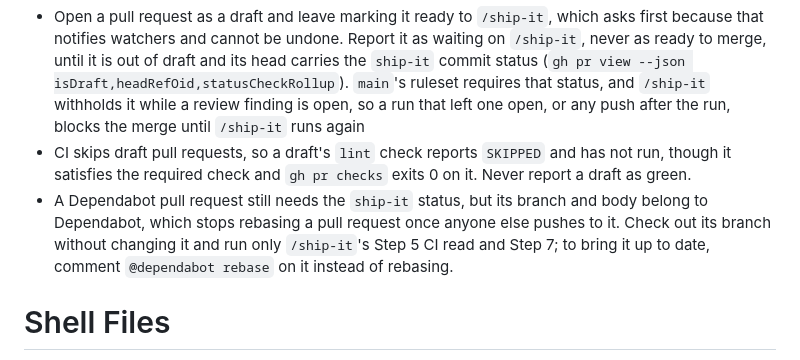
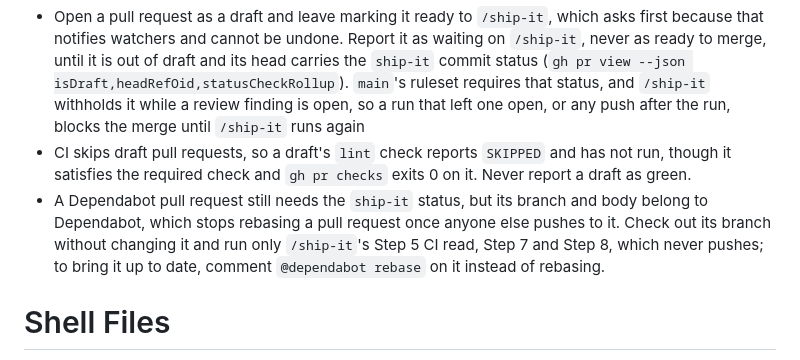
Before and after one commit to mattmenefee/dotfiles, a Markdown page: CLAUDE.md, the part around the change. Drawn GitHub-style.

Commit message:
Let Dependabot pull requests use /ship-it's Step 8
The project rules limited a Dependabot pull request to /ship-it's Step
5 CI read and Step 7, so an agent recorded the ship-it status and
stopped, leaving the merge to be done by hand. The limit exists because
Dependabot stops rebasing a branch once anyone else pushes to it.

Step 8 watches CI and merges the head the user approves without
pushing or editing the branch or its description, so it fits that
constraint. The rule now lists it alongside Steps 5 and 7.

```diff
--- a/CLAUDE.md
+++ b/CLAUDE.md
@@ -41,8 +41,8 @@
   it satisfies the required check and `gh pr checks` exits 0 on it. Never report a draft as green.
 - A Dependabot pull request still needs the `ship-it` status, but its branch and body belong to
   Dependabot, which stops rebasing a pull request once anyone else pushes to it. Check out its
-  branch without changing it and run only `/ship-it`'s Step 5 CI read and Step 7; to bring it up to
-  date, comment `@dependabot rebase` on it instead of rebasing.
+  branch without changing it and run only `/ship-it`'s Step 5 CI read, Step 7 and Step 8, which
+  never pushes; to bring it up to date, comment `@dependabot rebase` on it instead of rebasing.
 
 # Shell Files
 
```
